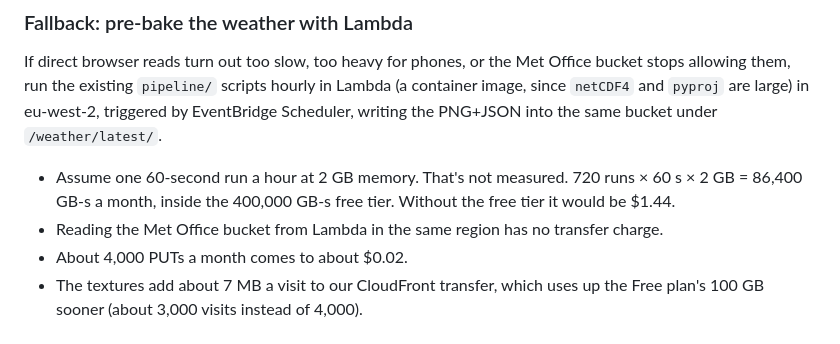
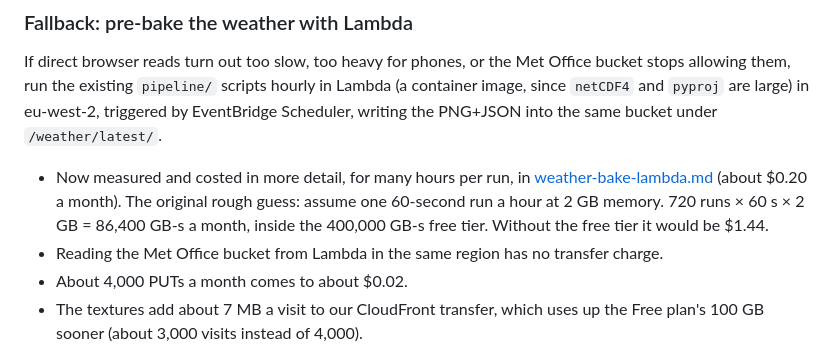
Before and after one commit to andymantell/weather-map, a Markdown page: docs/hosting-architecture.md, the part around the change. GitHub-like rendering.

```diff
--- a/docs/hosting-architecture.md
+++ b/docs/hosting-architecture.md
@@ -190,7 +190,9 @@ allowing them, run the existing `pipeline/` scripts hourly in Lambda (a containe
 `netCDF4` and `pyproj` are large) in eu-west-2, triggered by EventBridge Scheduler, writing the
 PNG+JSON into the same bucket under `/weather/latest/`.
 
-- Assume one 60-second run a hour at 2 GB memory. That's not measured. 720 runs × 60 s × 2 GB
+- Now measured and costed in more detail, for many hours per run, in
+  [weather-bake-lambda.md](weather-bake-lambda.md) (about $0.20 a month). The original rough guess:
+  assume one 60-second run a hour at 2 GB memory. 720 runs × 60 s × 2 GB
   = 86,400 GB-s a month, inside the 400,000 GB-s free tier. Without the free tier it would be
   $1.44.
 - Reading the Met Office bucket from Lambda in the same region has no transfer charge.
```
Also changed, not shown: docs/weather-bake-lambda.md (added, +177 -0 lines).
